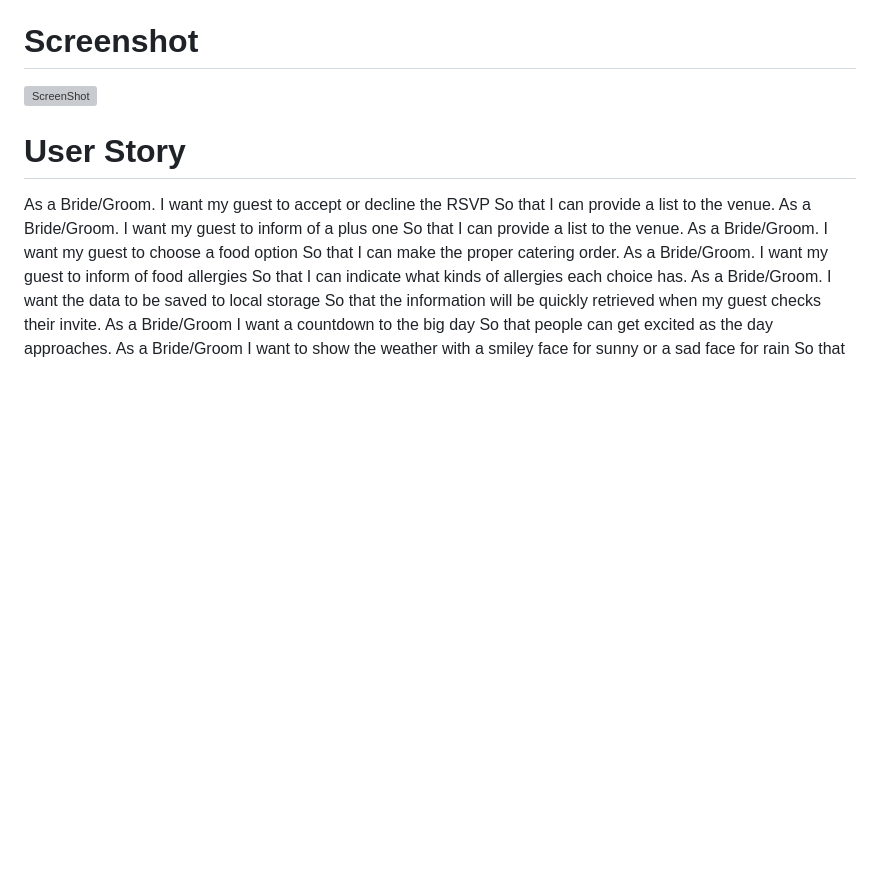
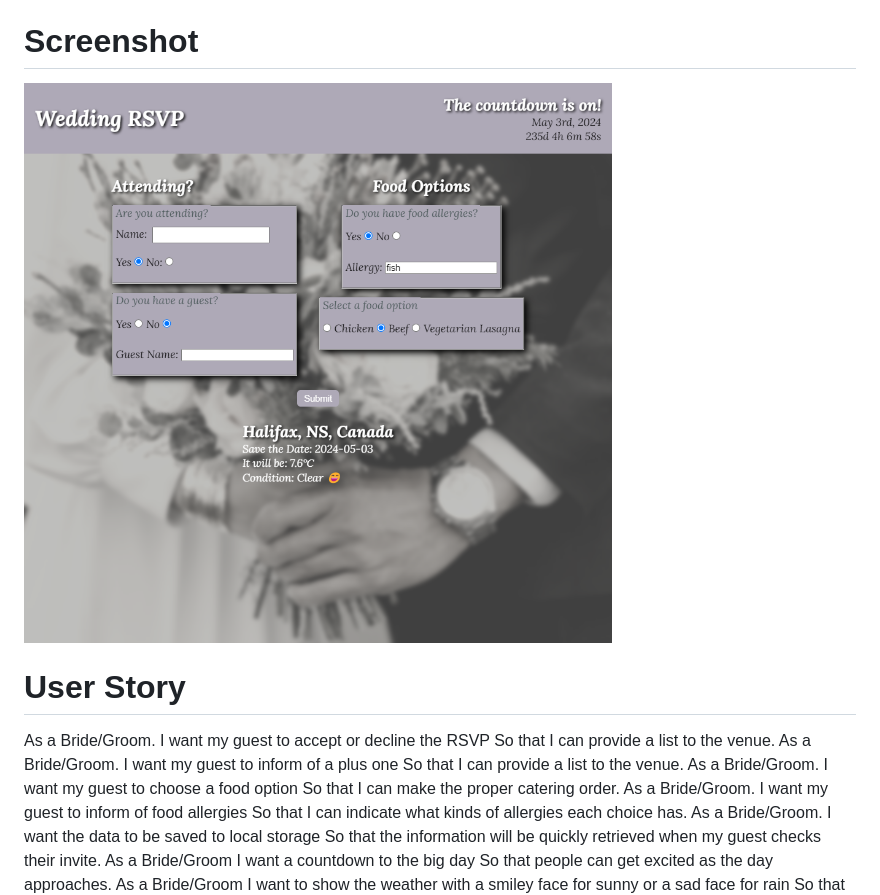
Before and after one commit to McleodHerritt/Wedding-RSVP, a Markdown page: README.md, the part around the change. GitHub-like rendering; pictures changed too: assets/WeddingRSVP Pic.png (added); blank space fills up the shorter version; grey boxes are pictures that could not be loaded.

Commit message:
added picture for screenshot in readme

```diff
--- a/README.md
+++ b/README.md
@@ -6,7 +6,7 @@ A wedding RSVP form that my potential guests can accept or decline the invitatio
 
 # Screenshot
 
-![ScreenShot]()
+![ScreenShot](./assets/WeddingRSVP%20Pic.png)
 
 # User Story
 
```
